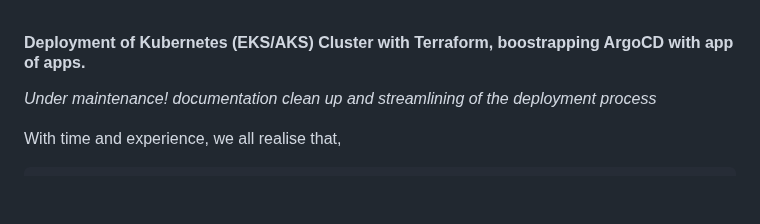
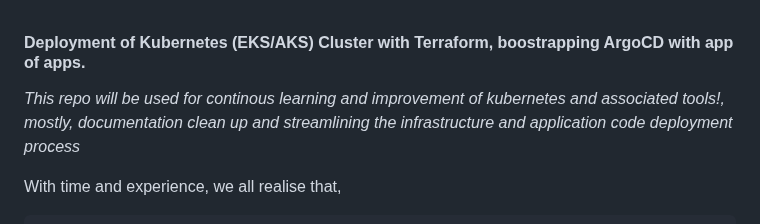
Before and after one commit to afriteknz/k8s-infrastructure, a Markdown page: README.md, the part around the change. Rendered like a GitHub page; blank space fills up the shorter version.

Commit message:
update documentation

````diff
--- a/README.md
+++ b/README.md
@@ -1,6 +1,6 @@
 #### Deployment of Kubernetes (EKS/AKS) Cluster with Terraform, boostrapping ArgoCD with app of apps.
 
-*Under maintenance! documentation clean up and streamlining of the deployment process*
+*This repo will be used for continous learning and improvement of kubernetes and associated tools!, mostly, documentation clean up and streamlining the infrastructure and application code deployment process*
 
 With time and experience, we all realise that,
 ```
````
